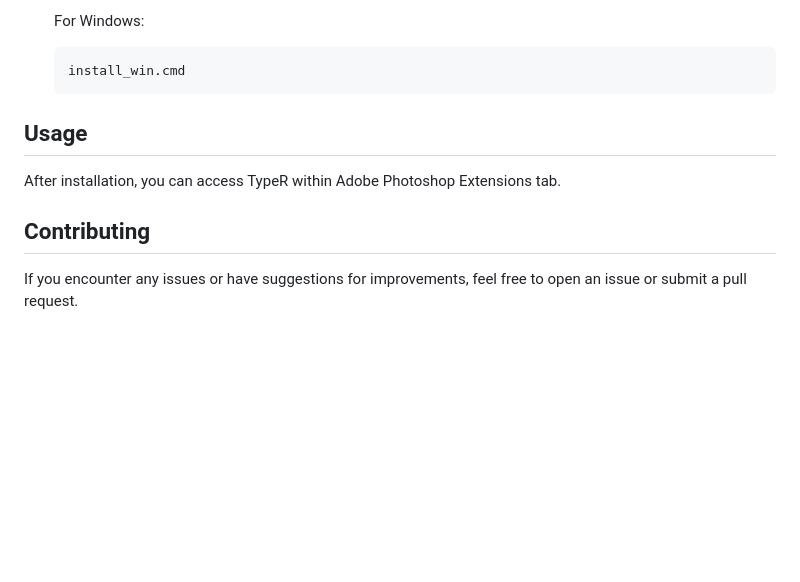
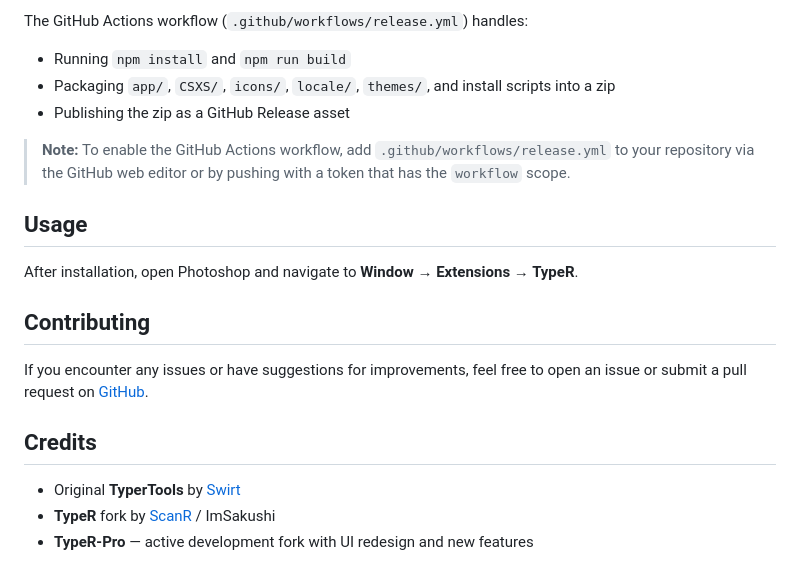
Before and after one commit to akuzenaiarts-cloud/TypeR-Pro, a Markdown page: README.md, the part around one of its changes. Drawn GitHub-style; blank space fills up the shorter version.

````diff
--- a/README.md
+++ b/README.md
@@ -80,12 +68,21 @@ And many, many more...
 
-   For Windows:
-   ```sh
-   install_win.cmd
-   ```
+The GitHub Actions workflow (`.github/workflows/release.yml`) handles:
+- Running `npm install` and `npm run build`
+- Packaging `app/`, `CSXS/`, `icons/`, `locale/`, `themes/`, and install scripts into a zip
+- Publishing the zip as a GitHub Release asset
+
+> **Note:** To enable the GitHub Actions workflow, add `.github/workflows/release.yml` to your repository via the GitHub web editor or by pushing with a token that has the `workflow` scope.
+
 ## Usage
 
-After installation, you can access TypeR within Adobe Photoshop Extensions tab.
+After installation, open Photoshop and navigate to **Window → Extensions → TypeR**.
 
 ## Contributing
 
-If you encounter any issues or have suggestions for improvements, feel free to open an issue or submit a pull request.
+If you encounter any issues or have suggestions for improvements, feel free to open an issue or submit a pull request on [GitHub](https://github.com/akuzenaiarts-cloud/TypeR-Pro).
+
+## Credits
+
+- Original **TyperTools** by [Swirt](https://github.com/Swirt)
+- **TypeR** fork by [ScanR](https://github.com/ScanR) / ImSakushi
+- **TypeR-Pro** — active development fork with UI redesign and new features
````
Also changed, not shown: other parts of README.md (+44 -56 lines).
